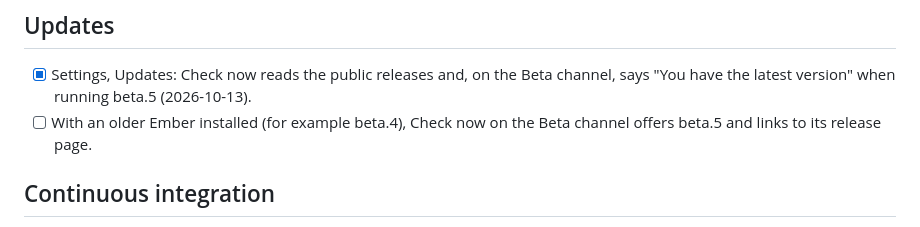
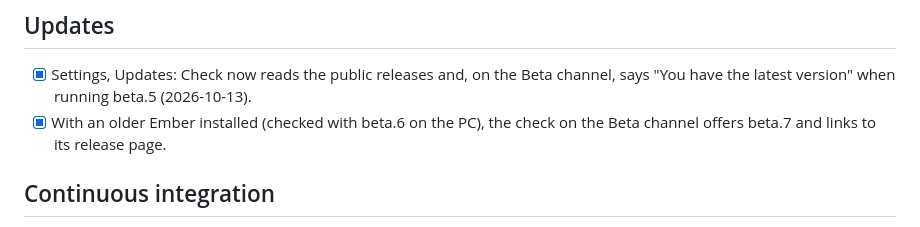
Before and after one commit to Ol775/ember-pc, a Markdown page: docs/TESTING.md, the part around the change. Drawn GitHub-style.

Commit message:
Testing list: update-available path checked

```diff
--- a/docs/TESTING.md
+++ b/docs/TESTING.md
@@ -38,7 +38,7 @@ reach the tray): the menu, double-click to open, and Quit.
 ## Updates
 
 - [x] Settings, Updates: Check now reads the public releases and, on the Beta channel, says "You have the latest version" when running beta.5 (2026-10-13).
-- [ ] With an older Ember installed (for example beta.4), Check now on the Beta channel offers beta.5 and links to its release page.
+- [x] With an older Ember installed (checked with beta.6 on the PC), the check on the Beta channel offers beta.7 and links to its release page.
 
 ## Continuous integration
 
```
